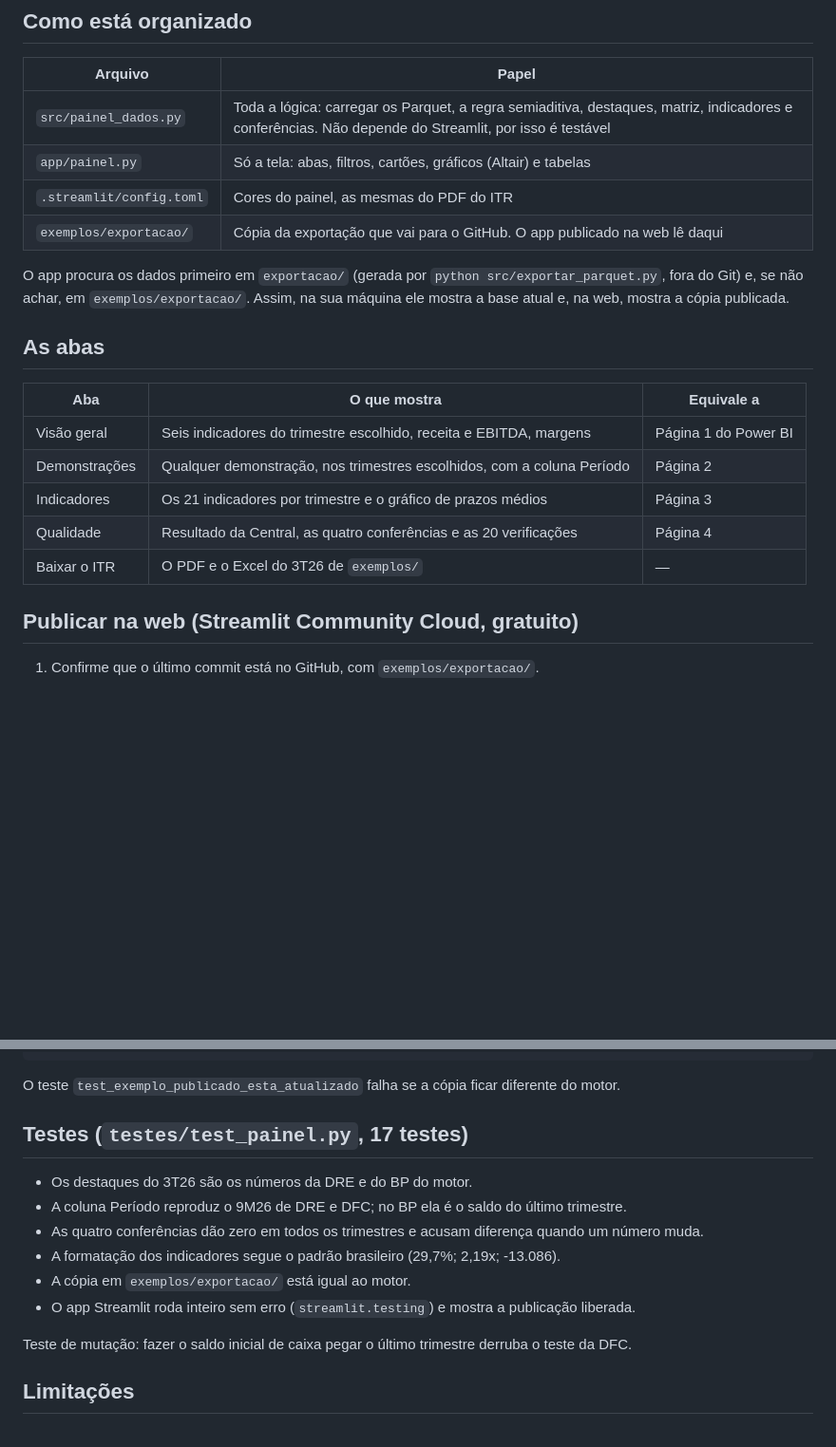
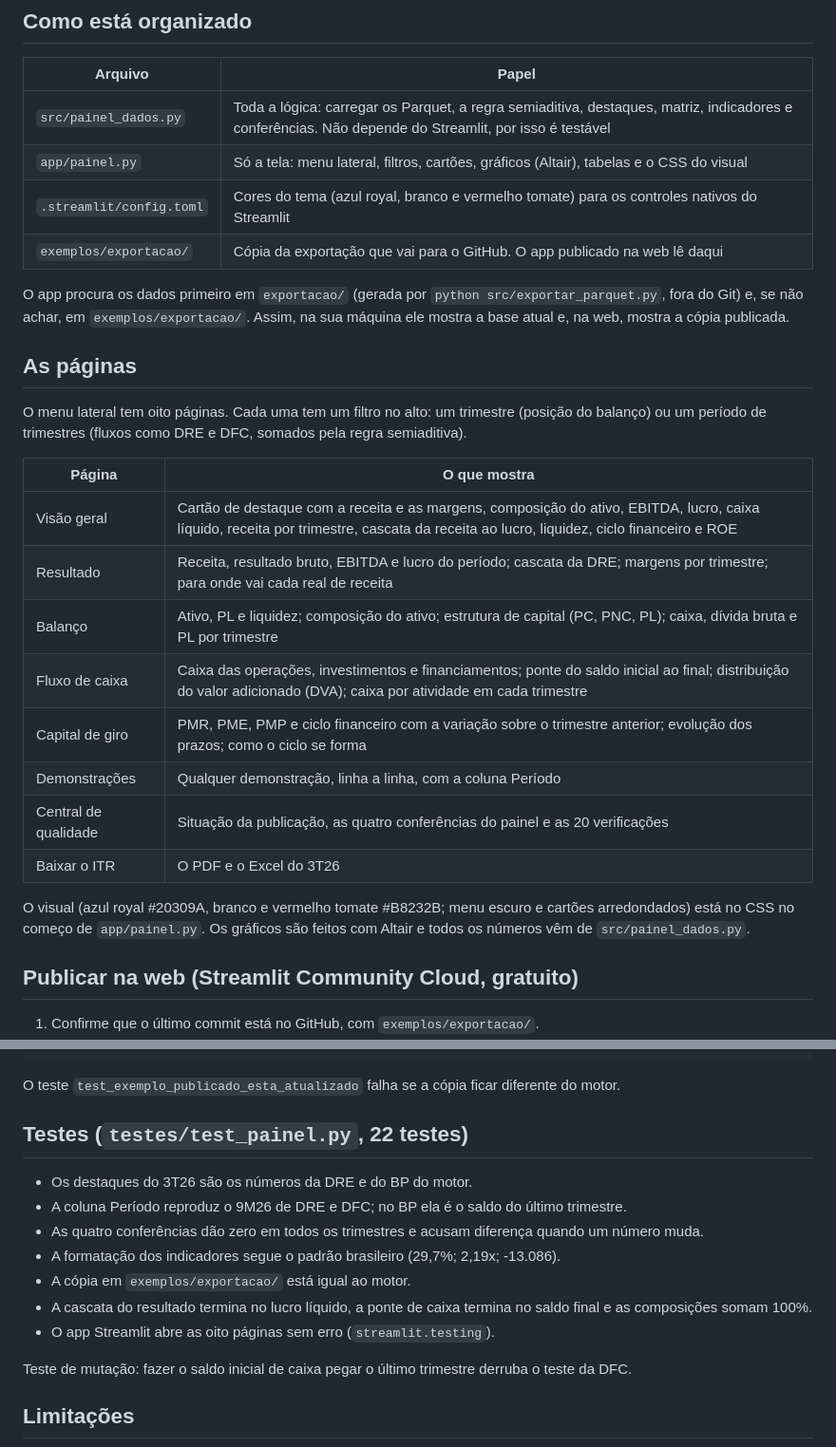
Before and after one commit to robsousax/sistema-itr, a Markdown page: docs/12_painel_web.md, 2 parts joined by grey strips. Shown at 95% size. GitHub-like rendering; blank space fills up the shorter version.

```diff
--- a/docs/12_painel_web.md
+++ b/docs/12_painel_web.md
@@ -14,23 +14,32 @@ regras das medidas DAX.
 | Arquivo | Papel |
 | --- | --- |
 | `src/painel_dados.py` | Toda a lógica: carregar os Parquet, a regra semiaditiva, destaques, matriz, indicadores e conferências. Não depende do Streamlit, por isso é testável |
-| `app/painel.py` | Só a tela: abas, filtros, cartões, gráficos (Altair) e tabelas |
-| `.streamlit/config.toml` | Cores do painel, as mesmas do PDF do ITR |
+| `app/painel.py` | Só a tela: menu lateral, filtros, cartões, gráficos (Altair), tabelas e o CSS do visual |
+| `.streamlit/config.toml` | Cores do tema (azul royal, branco e vermelho tomate) para os controles nativos do Streamlit |
 | `exemplos/exportacao/` | Cópia da exportação que vai para o GitHub. O app publicado na web lê daqui |
 
 O app procura os dados primeiro em `exportacao/` (gerada por `python src/exportar_parquet.py`, fora do
 Git) e, se não achar, em `exemplos/exportacao/`. Assim, na sua máquina ele mostra a base atual e, na
 web, mostra a cópia publicada.
 
-## As abas
+## As páginas
 
-| Aba | O que mostra | Equivale a |
-| --- | --- | --- |
-| Visão geral | Seis indicadores do trimestre escolhido, receita e EBITDA, margens | Página 1 do Power BI |
-| Demonstrações | Qualquer demonstração, nos trimestres escolhidos, com a coluna Período | Página 2 |
-| Indicadores | Os 21 indicadores por trimestre e o gráfico de prazos médios | Página 3 |
-| Qualidade | Resultado da Central, as quatro conferências e as 20 verificações | Página 4 |
-| Baixar o ITR | O PDF e o Excel do 3T26 de `exemplos/` | — |
+O menu lateral tem oito páginas. Cada uma tem um filtro no alto: um trimestre (posição do balanço) ou um
+período de trimestres (fluxos como DRE e DFC, somados pela regra semiaditiva).
+
+| Página | O que mostra |
+| --- | --- |
+| Visão geral | Cartão de destaque com a receita e as margens, composição do ativo, EBITDA, lucro, caixa líquido, receita por trimestre, cascata da receita ao lucro, liquidez, ciclo financeiro e ROE |
+| Resultado | Receita, resultado bruto, EBITDA e lucro do período; cascata da DRE; margens por trimestre; para onde vai cada real de receita |
+| Balanço | Ativo, PL e liquidez; composição do ativo; estrutura de capital (PC, PNC, PL); caixa, dívida bruta e PL por trimestre |
+| Fluxo de caixa | Caixa das operações, investimentos e financiamentos; ponte do saldo inicial ao final; distribuição do valor adicionado (DVA); caixa por atividade em cada trimestre |
+| Capital de giro | PMR, PME, PMP e ciclo financeiro com a variação sobre o trimestre anterior; evolução dos prazos; como o ciclo se forma |
+| Demonstrações | Qualquer demonstração, linha a linha, com a coluna Período |
+| Central de qualidade | Situação da publicação, as quatro conferências do painel e as 20 verificações |
+| Baixar o ITR | O PDF e o Excel do 3T26 |
+
+O visual (azul royal #20309A, branco e vermelho tomate #B8232B; menu escuro e cartões arredondados) está no CSS no começo de `app/painel.py`. Os
+gráficos são feitos com Altair e todos os números vêm de `src/painel_dados.py`.
 
 ## Publicar na web (Streamlit Community Cloud, gratuito)
 
@@ -61,14 +70,15 @@ Copy-Item saidas\3T26\ITR_Orbe_3T26.pdf, saidas\3T26\ITR_Orbe_3T26.xlsx exemplos
 
 O teste `test_exemplo_publicado_esta_atualizado` falha se a cópia ficar diferente do motor.
 
-## Testes (`testes/test_painel.py`, 17 testes)
+## Testes (`testes/test_painel.py`, 22 testes)
 
 - Os destaques do 3T26 são os números da DRE e do BP do motor.
 - A coluna Período reproduz o 9M26 de DRE e DFC; no BP ela é o saldo do último trimestre.
 - As quatro conferências dão zero em todos os trimestres e acusam diferença quando um número muda.
 - A formatação dos indicadores segue o padrão brasileiro (29,7%; 2,19x; -13.086).
 - A cópia em `exemplos/exportacao/` está igual ao motor.
-- O app Streamlit roda inteiro sem erro (`streamlit.testing`) e mostra a publicação liberada.
+- A cascata do resultado termina no lucro líquido, a ponte de caixa termina no saldo final e as composições somam 100%.
+- O app Streamlit abre as oito páginas sem erro (`streamlit.testing`).
 
 Teste de mutação: fazer o saldo inicial de caixa pegar o último trimestre derruba o teste da DFC.
 
```
Also changed, not shown: README.md (+9 -2 lines), docs/img/painel_balanco.png (added), docs/img/painel_demonstracoes.png, docs/img/painel_fluxo_de_caixa.png (added), docs/img/painel_qualidade.png, docs/img/painel_resultado.png (added), docs/img/painel_visao_geral.png, 4 other files.
